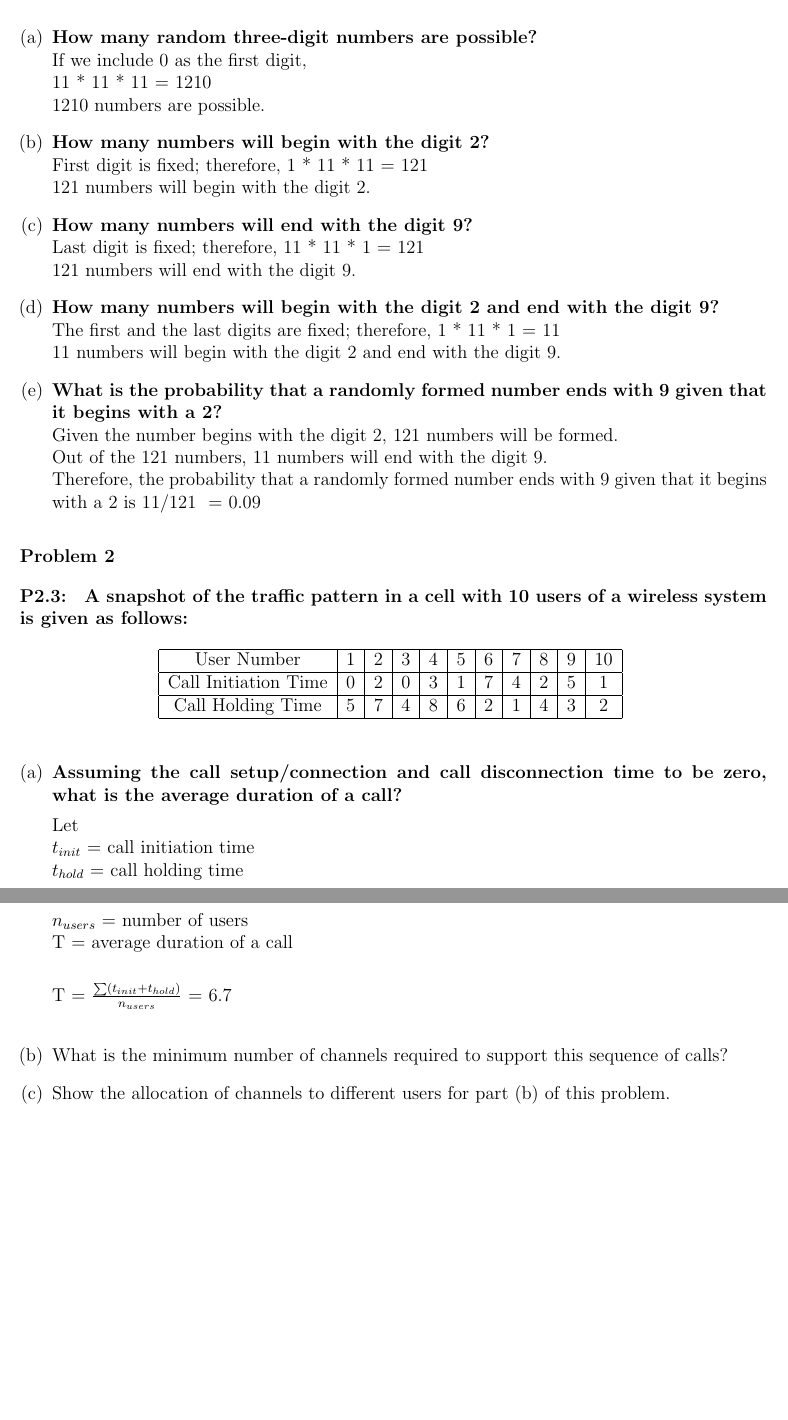
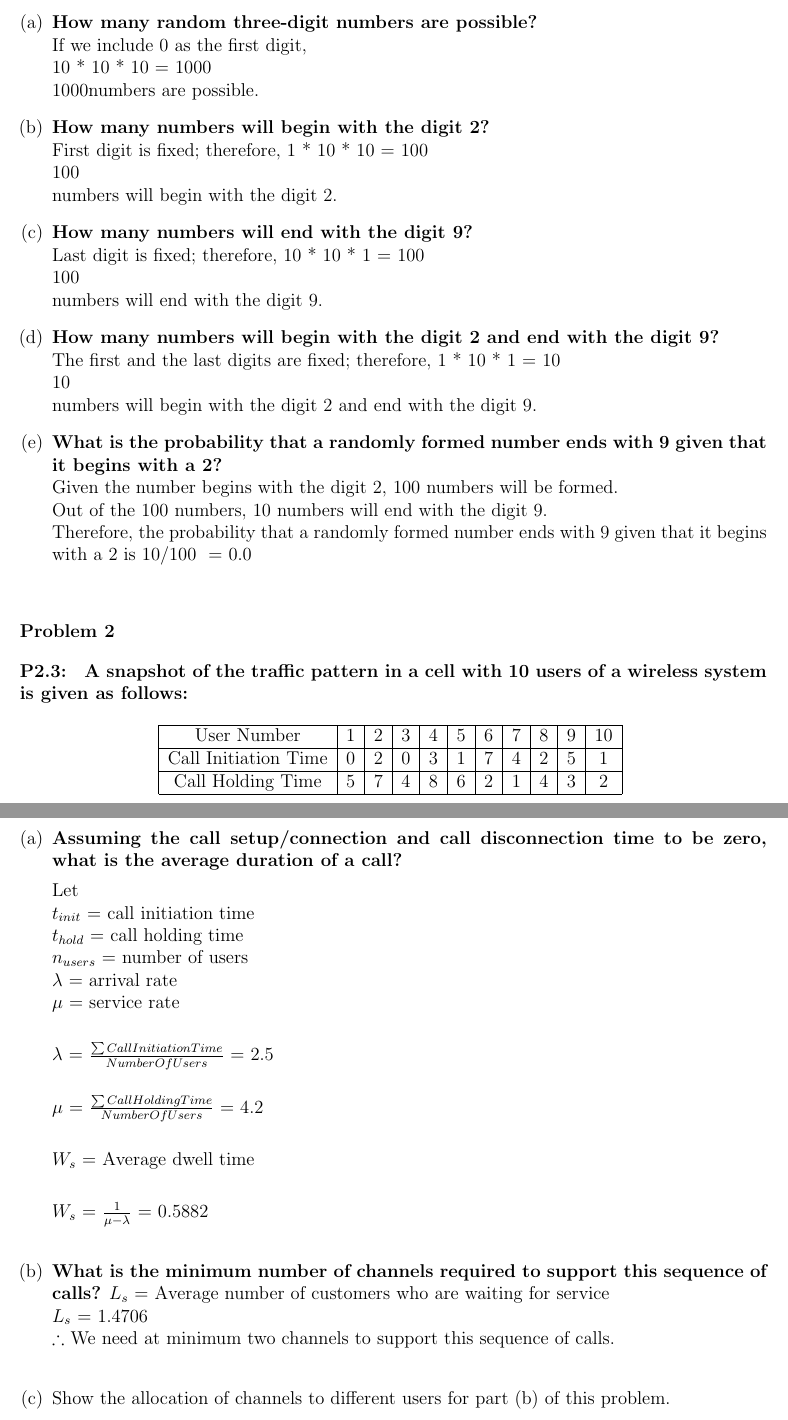
Before and after one commit to Khaldoon1985/UC-2014, a LaTeX document (Wireless/IWS_HW_1/IWS_HW_1.tex): two parts of pages 1 and 2 of 2 before the commit and two parts of pages 1 and 2 of 3 after it, joined at a grey line, cut so that both start at the same text, the shorter picture padded with empty space. Compiled offline with pdfLaTeX.

Commit message:
WirelessHomework1 Updated - revised problem 2.2 and 2.4 to fit the format/ fixed the solution etc

```diff
--- a/Wireless/IWS_HW_1/IWS_HW_1.tex
+++ b/Wireless/IWS_HW_1/IWS_HW_1.tex
@@ -61,30 +61,30 @@ simulate a random three-digit number.}
 \item
 \textbf{How many random three-digit numbers are possible?\\}
 If we include 0 as the first digit,\\
-11 * 11 * 11 = 1210\\
-1210 numbers are possible.
+10 * 10 * 10 = \pgfmathparse{int(10*10*10)}\pgfmathresult\\
+\pgfmathparse{int(10*10*10)}\pgfmathresult numbers are possible.
 
 \item
 \textbf{How many numbers will begin with the digit 2?\\}
-First digit is fixed; therefore, 1 * 11 * 11 = 121\\
-121 numbers will begin with the digit 2.
+First digit is fixed; therefore, 1 * 10 * 10 = \pgfmathparse{int(1*10*10)}\pgfmathresult\\
+\pgfmathparse{int(1*10*10)}\pgfmathresult\\ numbers will begin with the digit 2.
 
 \item
 \textbf{How many numbers will end with the digit 9?\\}
-Last digit is fixed; therefore, 11 * 11 * 1 = 121\\
-121 numbers will end with the digit 9.
+Last digit is fixed; therefore, 10 * 10 * 1 = \pgfmathparse{int(10*10*1)}\pgfmathresult\\
+\pgfmathparse{int(10*10*1)}\pgfmathresult\\ numbers will end with the digit 9.
 
 \item
 \textbf{How many numbers will begin with the digit 2 and end with the digit 9?\\}
-The first and the last digits are fixed; therefore, 1 * 11 * 1 = 11\\
-11 numbers will begin with the digit 2 and end with the digit 9.
+The first and the last digits are fixed; therefore, 1 * 10 * 1 = \pgfmathparse{int(1*10*1)}\pgfmathresult\\
+\pgfmathparse{int(1*10*1)}\pgfmathresult\\ numbers will begin with the digit 2 and end with the digit 9.
 
 \item
 \textbf{What is the probability that a randomly formed number ends with 9 given that
 it begins with a 2?\\}
-Given the number begins with the digit 2, 121 numbers will be formed.\\
-Out of the 121 numbers, 11 numbers will end with the digit 9.\\
-Therefore, the probability that a randomly formed number ends with 9 given that it begins with a 2 is 11/121 ~= 0.09
+Given the number begins with the digit 2, 100 numbers will be formed.\\
+Out of the 100 numbers, 10 numbers will end with the digit 9.\\
+Therefore, the probability that a randomly formed number ends with 9 given that it begins with a 2 is 10/100 ~= \pgfmathparse{round(10/100)}\pgfmathresult\\
 
 \end{enumerate}
 
@@ -114,13 +114,26 @@ Let\\
 $t_{init}$ = call initiation time\\
 $t_{hold}$ = call holding time\\
 $n_{users}$ = number of users\\
-T = average duration of a call\\
+$\lambda$ = arrival rate\\
+$\mu$ = service rate\\
 
-T = $\frac{\sum(t_{init} + t_{hold})}{n_{users}}$ = \pgfmathparse{(2+3+1+7+4+2+5+1+5+7+4+8+6+2+1+4+3+2)/10}\pgfmathresult\\
+$\lambda$ = $\frac{\sum{CallInitiationTime}}{NumberOfUsers}$ = \pgfmathparse{(2+3+1+7+4+2+5+1)/10}\pgfmathresult\\
+
+$\mu$ = $\frac{\sum{CallHoldingTime}}{NumberOfUsers}$ = \pgfmathparse{(5+7+4+8+6+2+1+4+3+2)/10}\pgfmathresult\\
+
+$W_s$ = Average dwell time\\
+
+$W_s$ = $\frac{1}{\mu-\lambda}$ = \pgfmathparse{1/((5+7+4+8+6+2+1+4+3+2)/10-(2+3+1+7+4+2+5+1)/10)}\pgfmathresult\\
+
+
 
 \item
-What is the minimum number of channels required to support this sequence of
-calls?
+\textbf{What is the minimum number of channels required to support this sequence of
+calls?}
+$L_s$ = Average number of customers who are waiting for service\\
+$L_s$ = \pgfmathparse{(2+3+1+7+4+2+5+1)/10/((5+7+4+8+6+2+1+4+3+2)/10-(2+3+1+7+4+2+5+1)/10)}\pgfmathresult\\
+$\therefore$ We need at minimum two channels to support this sequence of calls.\\
+
 \item
 Show the allocation of channels to different users for part (b) of this problem.
 \item
```
Also changed, not shown: Wireless/IWS_HW_1/IWS_HW_1.pdf, 3 other files.
